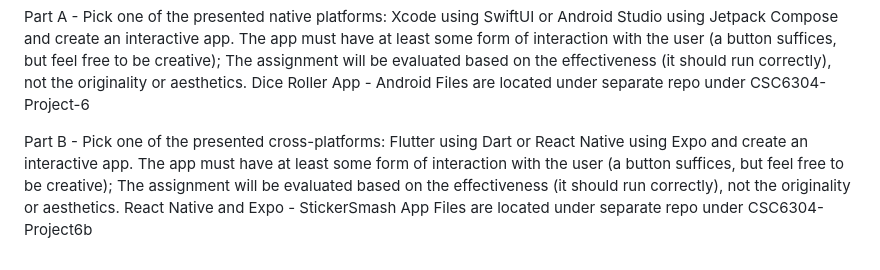
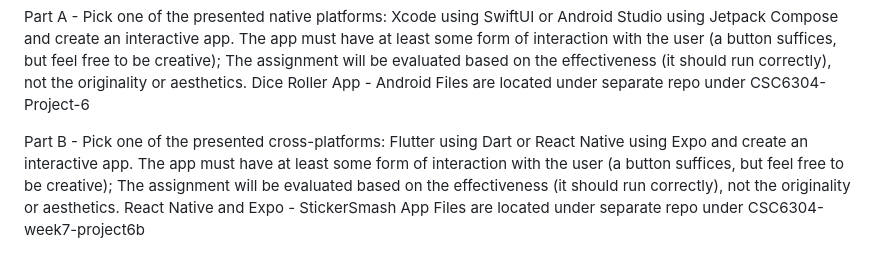
Before and after one commit to EricTweedie-EDU/CSC6304-Advanced-Programming-Concepts, a Markdown page: README.md, the part around the change. Drawn GitHub-style.

Commit message:
Update README.md
Corrected location for project 6 part b

```diff
--- a/README.md
+++ b/README.md
@@ -54,4 +54,4 @@ Part B - Pick one of the presented cross-platforms: Flutter using Dart or React
 The app must have at least some form of interaction with the user (a button suffices, but feel free to be creative);
 The assignment will be evaluated based on the effectiveness (it should run correctly), not the originality or aesthetics.
 React Native and Expo - StickerSmash App
-Files are located under separate repo under CSC6304-Project6b
+Files are located under separate repo under CSC6304-week7-project6b
```
